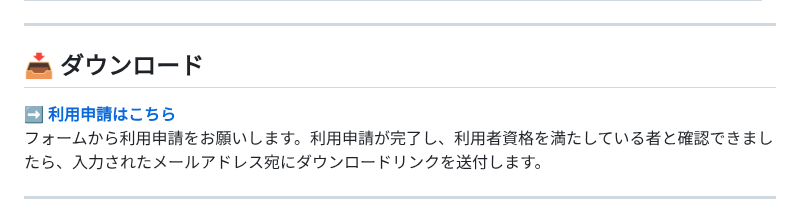
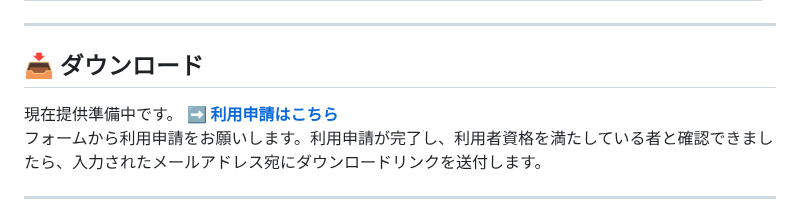
Before and after one commit to kanamecode/Photo-Booth-System, a Markdown page: README.md, the part around the change. Rendered like a GitHub page.

```diff
--- a/README.md
+++ b/README.md
@@ -63,7 +63,7 @@
 ---
 
 ## 📥 ダウンロード
-
+現在提供準備中です。
 [**➡ 利用申請はこちら**](https://forms.gle/zBkWD56zqQSj91559)
 フォームから利用申請をお願いします。利用申請が完了し、利用者資格を満たしている者と確認できましたら、入力されたメールアドレス宛にダウンロードリンクを送付します。
 
```
